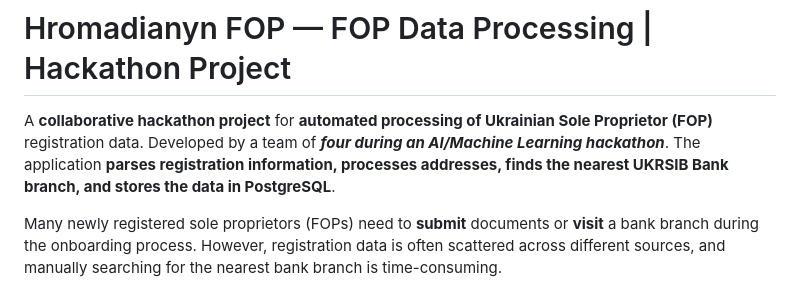
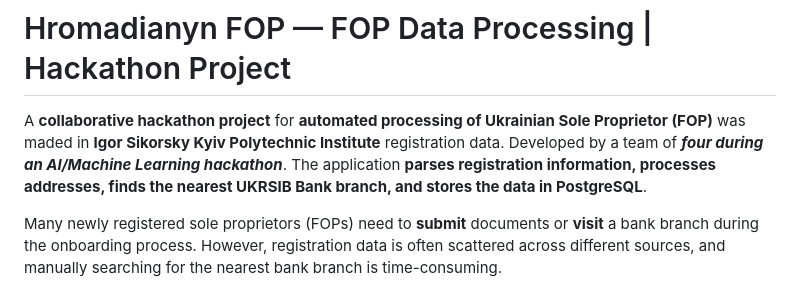
Before and after one commit to drizzy1772/Hromadianyn_Hackathon, a Markdown page: README.md, the part around the change. GitHub-like rendering.

Commit message:
Revise README to clarify project details
Updated project description to specify the origin of the hackathon and clarify the purpose of the application.

```diff
--- a/README.md
+++ b/README.md
@@ -1,6 +1,6 @@
 # Hromadianyn FOP — FOP Data Processing | Hackathon Project
 
-A **collaborative hackathon project** for **automated processing of Ukrainian Sole Proprietor (FOP)** registration data. Developed by a team of ***four during an AI/Machine Learning hackathon***. The application **parses registration information, processes addresses, finds the nearest UKRSIB Bank branch, and stores the data in PostgreSQL**.
+A **collaborative hackathon project** for **automated processing of Ukrainian Sole Proprietor (FOP)** was maded in **Igor Sikorsky Kyiv Polytechnic Institute** registration data. Developed by a team of ***four during an AI/Machine Learning hackathon***. The application **parses registration information, processes addresses, finds the nearest UKRSIB Bank branch, and stores the data in PostgreSQL**.
 
 Many newly registered sole proprietors (FOPs) need to **submit** documents or **visit** a bank branch during the onboarding process. However, registration data is often scattered across different sources, and manually searching for the nearest bank branch is time-consuming.
 
```
